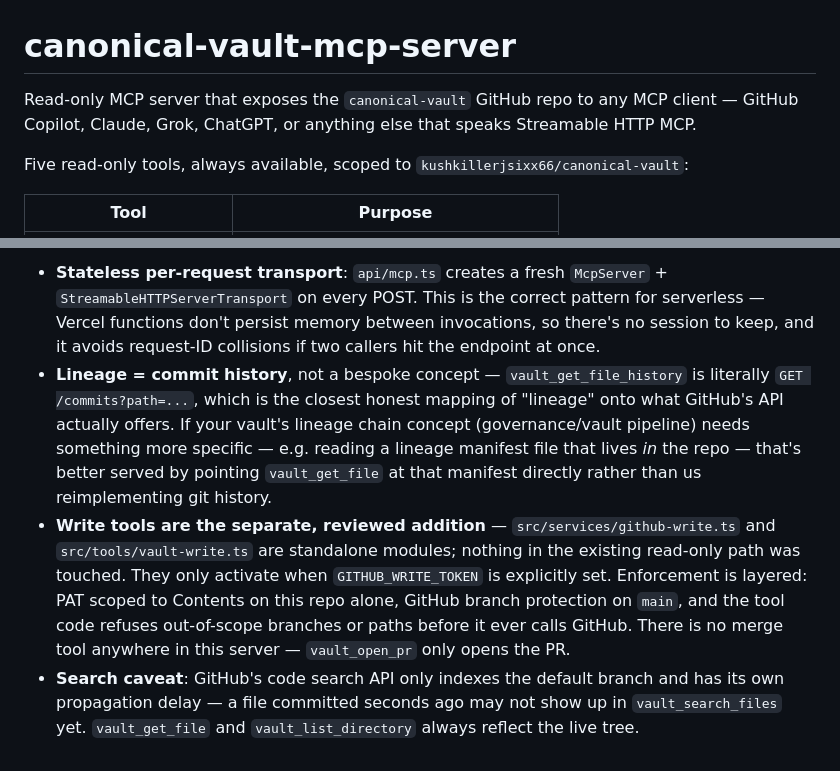
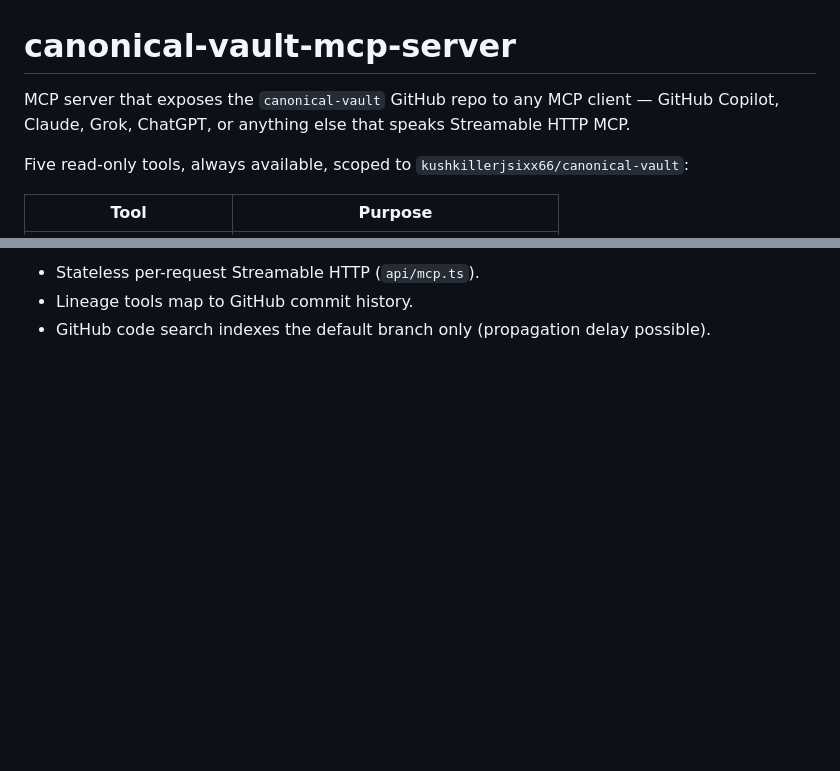
Before and after one commit to kushkillerjsixx66/canonical-vault-mcp-server, a Markdown page: README.md, 2 parts joined by grey strips. GitHub-like rendering; blank space fills up the shorter version.

```diff
--- a/README.md
+++ b/README.md
@@ -1,6 +1,6 @@
 # canonical-vault-mcp-server
 
-Read-only MCP server that exposes the `canonical-vault` GitHub repo to any MCP client — GitHub Copilot, Claude, Grok, ChatGPT, or anything else that speaks Streamable HTTP MCP.
+MCP server that exposes the `canonical-vault` GitHub repo to any MCP client — GitHub Copilot, Claude, Grok, ChatGPT, or anything else that speaks Streamable HTTP MCP.
 
 Five read-only tools, always available, scoped to `kushkillerjsixx66/canonical-vault`:
 
@@ -126,5 +112,4 @@ vercel dev
 
-- **Stateless per-request transport**: `api/mcp.ts` creates a fresh `McpServer` + `StreamableHTTPServerTransport` on every POST. This is the correct pattern for serverless — Vercel functions don't persist memory between invocations, so there's no session to keep, and it avoids request-ID collisions if two callers hit the endpoint at once.
-- **Lineage = commit history**, not a bespoke concept — `vault_get_file_history` is literally `GET /commits?path=...`, which is the closest honest mapping of "lineage" onto what GitHub's API actually offers. If your vault's lineage chain concept (governance/vault pipeline) needs something more specific — e.g. reading a lineage manifest file that lives *in* the repo — that's better served by pointing `vault_get_file` at that manifest directly rather than us reimplementing git history.
-- **Write tools are the separate, reviewed addition** — `src/services/github-write.ts` and `src/tools/vault-write.ts` are standalone modules; nothing in the existing read-only path was touched. They only activate when `GITHUB_WRITE_TOKEN` is explicitly set. Enforcement is layered: PAT scoped to Contents on this repo alone, GitHub branch protection on `main`, and the tool code refuses out-of-scope branches or paths before it ever calls GitHub. There is no merge tool anywhere in this server — `vault_open_pr` only opens the PR.
-- **Search caveat**: GitHub's code search API only indexes the default branch and has its own propagation delay — a file committed seconds ago may not show up in `vault_search_files` yet. `vault_get_file` and `vault_list_directory` always reflect the live tree.
+- Stateless per-request Streamable HTTP (`api/mcp.ts`).
+- Lineage tools map to GitHub commit history.
+- GitHub code search indexes the default branch only (propagation delay possible).
```
Also changed, not shown: other parts of README.md (+39 -53 lines).
